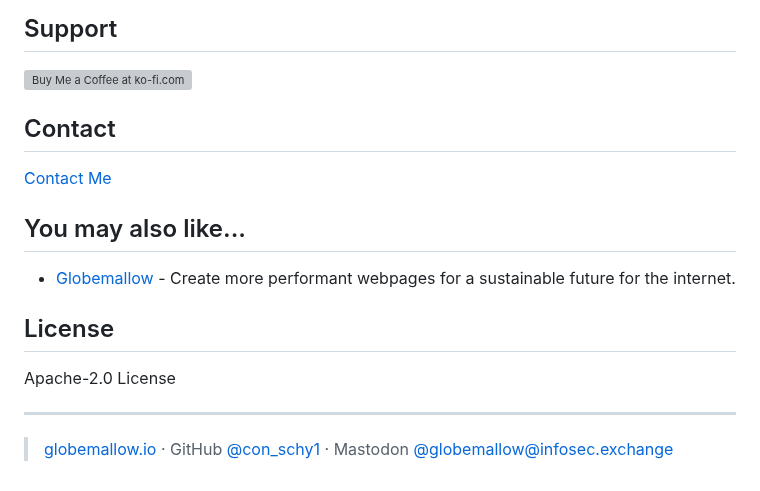
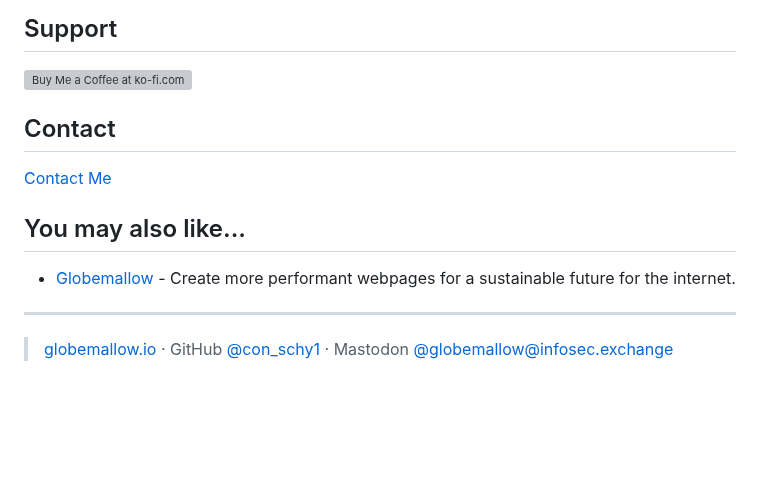
Before and after one commit to con-schy1/Analytics_AdBlocker, a Markdown page: README.md, the part around the change. Drawn GitHub-style; blank space fills up the shorter version; grey boxes are pictures that could not be loaded.

```diff
--- a/README.md
+++ b/README.md
@@ -111,17 +111,16 @@ Use the dashboard to understand what a page is doing behind the scenes:
 
 <a href='https://ko-fi.com/U6U46R9FA' target='_blank'><img height='36' style='border:0px;height:36px;' src='https://storage.ko-fi.com/cdn/kofi2.png?v=3' border='0' alt='Buy Me a Coffee at ko-fi.com' /></a>
 
+
 ## Contact
 
 [Contact Me](mailto:connor@globemallow.io)
+
 
 ## You may also like...
 
 - [Globemallow](https://globemallow.io/) - Create more performant webpages for a sustainable future for the internet.
 
-## License
-
-Apache-2.0 License
 
 ---
 
```
